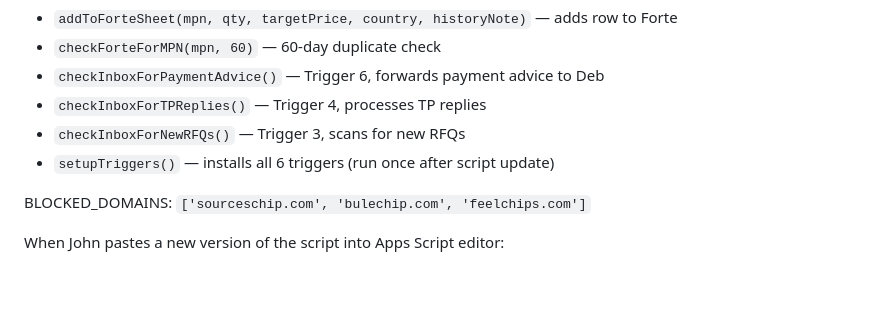
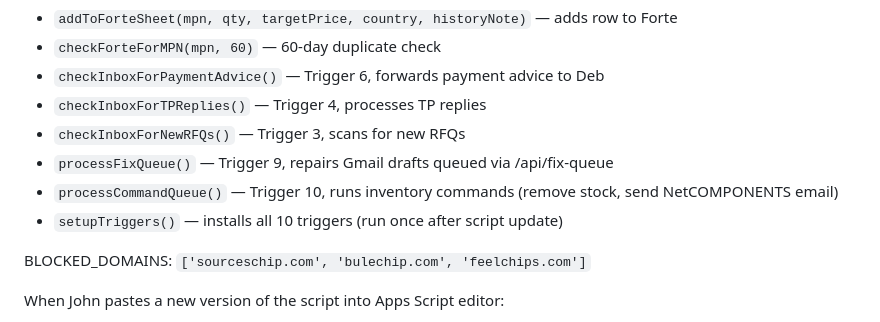
Before and after one commit to johnfluman-tech/intransit-hub, a Markdown page: CLAUDE.md, the part around the change. GitHub-like rendering; blank space fills up the shorter version.

Commit message:
Update CLAUDE.md: 10 triggers, processFixQueue + processCommandQueue listed
Co-Authored-By: Claude Sonnet 4.6 <noreply@anthropic.com>

```diff
--- a/CLAUDE.md
+++ b/CLAUDE.md
@@ -160,7 +160,9 @@ Key functions:
 - `checkInboxForPaymentAdvice()` — Trigger 6, forwards payment advice to Deb
 - `checkInboxForTPReplies()` — Trigger 4, processes TP replies
 - `checkInboxForNewRFQs()` — Trigger 3, scans for new RFQs
-- `setupTriggers()` — installs all 6 triggers (run once after script update)
+- `processFixQueue()` — Trigger 9, repairs Gmail drafts queued via /api/fix-queue
+- `processCommandQueue()` — Trigger 10, runs inventory commands (remove stock, send NetCOMPONENTS email)
+- `setupTriggers()` — installs all 10 triggers (run once after script update)
 
 BLOCKED_DOMAINS: `['sourceschip.com', 'bulechip.com', 'feelchips.com']`
 
```
